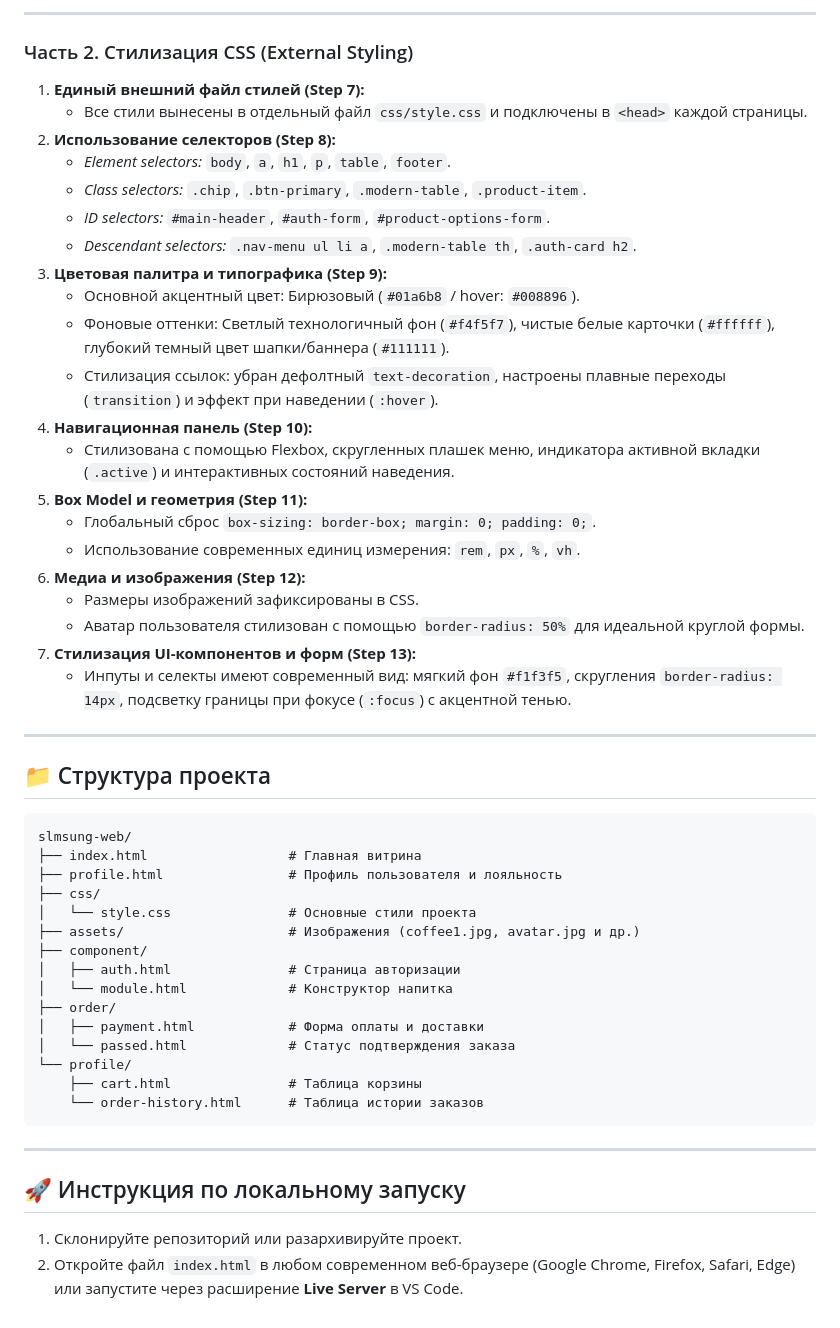
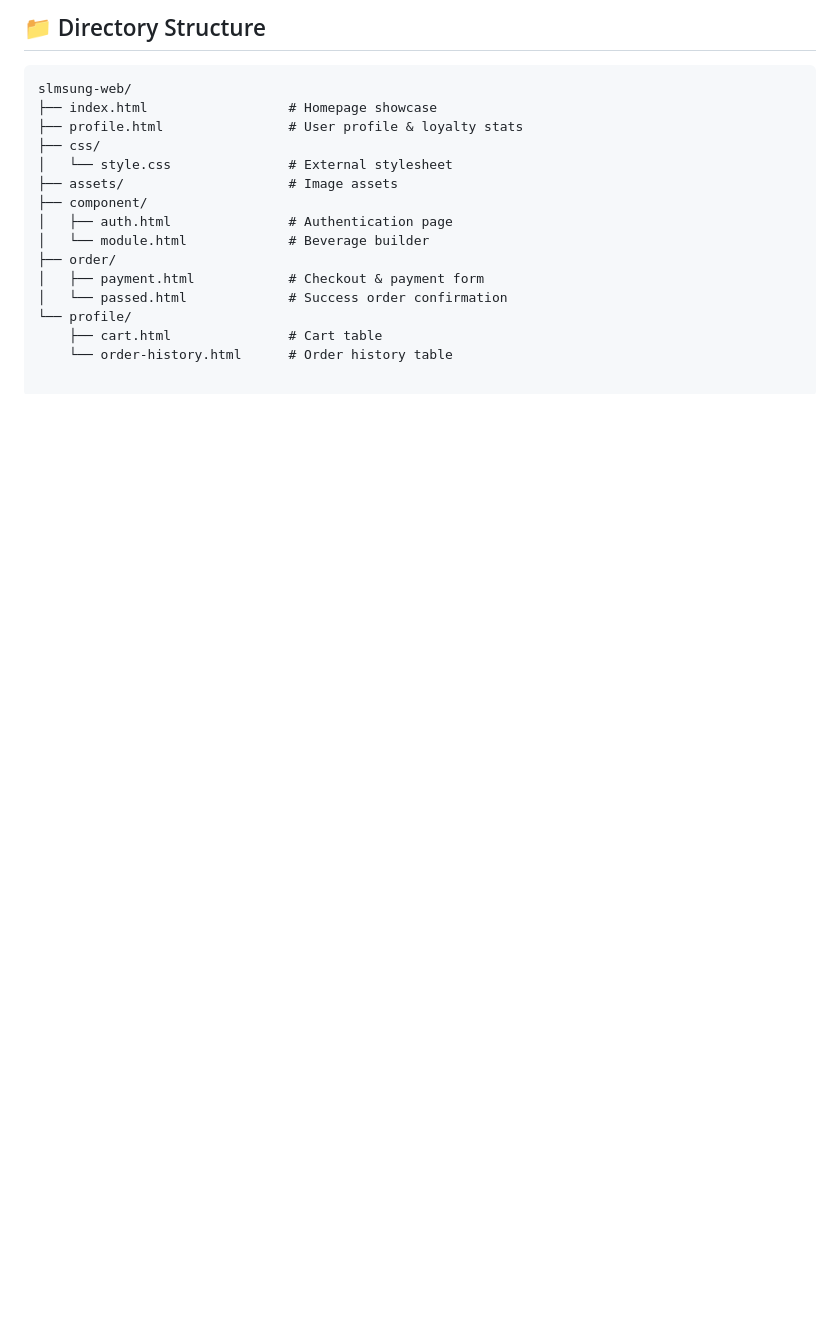
Before and after one commit to yourqyert/assignment-1-web-zebra-coffee, a Markdown page: README.md, the part around one of its changes. Drawn GitHub-style; blank space fills up the shorter version.

````diff
--- a/README.md
+++ b/README.md
@@ -63,51 +46,17 @@
----
-
-### Часть 2. Стилизация CSS (External Styling)
-1. **Единый внешний файл стилей (Step 7):**
-    * Все стили вынесены в отдельный файл `css/style.css` и подключены в `<head>` каждой страницы.
-2. **Использование селекторов (Step 8):**
-    * *Element selectors:* `body`, `a`, `h1`, `p`, `table`, `footer`.
-    * *Class selectors:* `.chip`, `.btn-primary`, `.modern-table`, `.product-item`.
-    * *ID selectors:* `#main-header`, `#auth-form`, `#product-options-form`.
-    * *Descendant selectors:* `.nav-menu ul li a`, `.modern-table th`, `.auth-card h2`.
-3. **Цветовая палитра и типографика (Step 9):**
-    * Основной акцентный цвет: Бирюзовый (`#01a6b8` / hover: `#008896`).
-    * Фоновые оттенки: Светлый технологичный фон (`#f4f5f7`), чистые белые карточки (`#ffffff`), глубокий темный цвет шапки/баннера (`#111111`).
-    * Стилизация ссылок: убран дефолтный `text-decoration`, настроены плавные переходы (`transition`) и эффект при наведении (`:hover`).
-4. **Навигационная панель (Step 10):**
-    * Стилизована с помощью Flexbox, скругленных плашек меню, индикатора активной вкладки (`.active`) и интерактивных состояний наведения.
-5. **Box Model и геометрия (Step 11):**
-    * Глобальный сброс `box-sizing: border-box; margin: 0; padding: 0;`.
-    * Использование современных единиц измерения: `rem`, `px`, `%`, `vh`.
-6. **Медиа и изображения (Step 12):**
-    * Размеры изображений зафиксированы в CSS.
-    * Аватар пользователя стилизован с помощью `border-radius: 50%` для идеальной круглой формы.
-7. **Стилизация UI-компонентов и форм (Step 13):**
-    * Инпуты и селекты имеют современный вид: мягкий фон `#f1f3f5`, скругления `border-radius: 14px`, подсветку границы при фокусе (`:focus`) с акцентной тенью.
-
----
-
-## 📁 Структура проекта
+## 📁 Directory Structure
 ```text
 slmsung-web/
-├── index.html                  # Главная витрина
-├── profile.html                # Профиль пользователя и лояльность
+├── index.html                  # Homepage showcase
+├── profile.html                # User profile & loyalty stats
 ├── css/
-│   └── style.css               # Основные стили проекта
-├── assets/                     # Изображения (coffee1.jpg, avatar.jpg и др.)
+│   └── style.css               # External stylesheet
+├── assets/                     # Image assets
 ├── component/
-│   ├── auth.html               # Страница авторизации
-│   └── module.html             # Конструктор напитка
+│   ├── auth.html               # Authentication page
+│   └── module.html             # Beverage builder
 ├── order/
-│   ├── payment.html            # Форма оплаты и доставки
-│   └── passed.html             # Статус подтверждения заказа
+│   ├── payment.html            # Checkout & payment form
+│   └── passed.html             # Success order confirmation
 └── profile/
-    ├── cart.html               # Таблица корзины
-    └── order-history.html      # Таблица истории заказов
-```
-
----
-
-## 🚀 Инструкция по локальному запуску
-1. Склонируйте репозиторий или разархивируйте проект.
-2. Откройте файл `index.html` в любом современном веб-браузере (Google Chrome, Firefox, Safari, Edge) или запустите через расширение **Live Server** в VS Code.
+    ├── cart.html               # Cart table
+    └── order-history.html      # Order history table
````
Also changed, not shown: other parts of README.md (+28 -45 lines).
